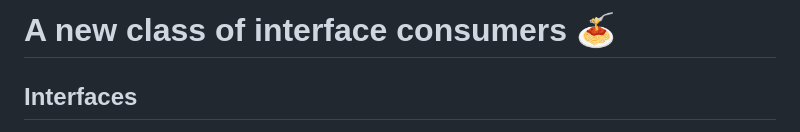
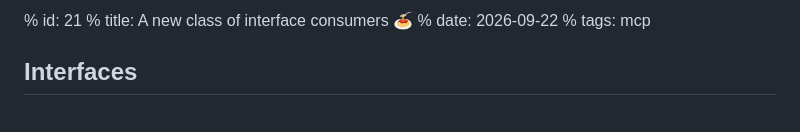
Before and after one commit to danielsteman/web-rs, a Markdown page: articles/blog21.md, the part around the change. Rendered like a GitHub page.

Commit message:
fix: add metadata

```diff
--- a/articles/blog21.md
+++ b/articles/blog21.md
@@ -1,4 +1,7 @@
-# A new class of interface consumers 🍝
+% id: 21
+% title: A new class of interface consumers 🍝
+% date: 2026-09-22
+% tags: mcp
 
 ## Interfaces
 
```
